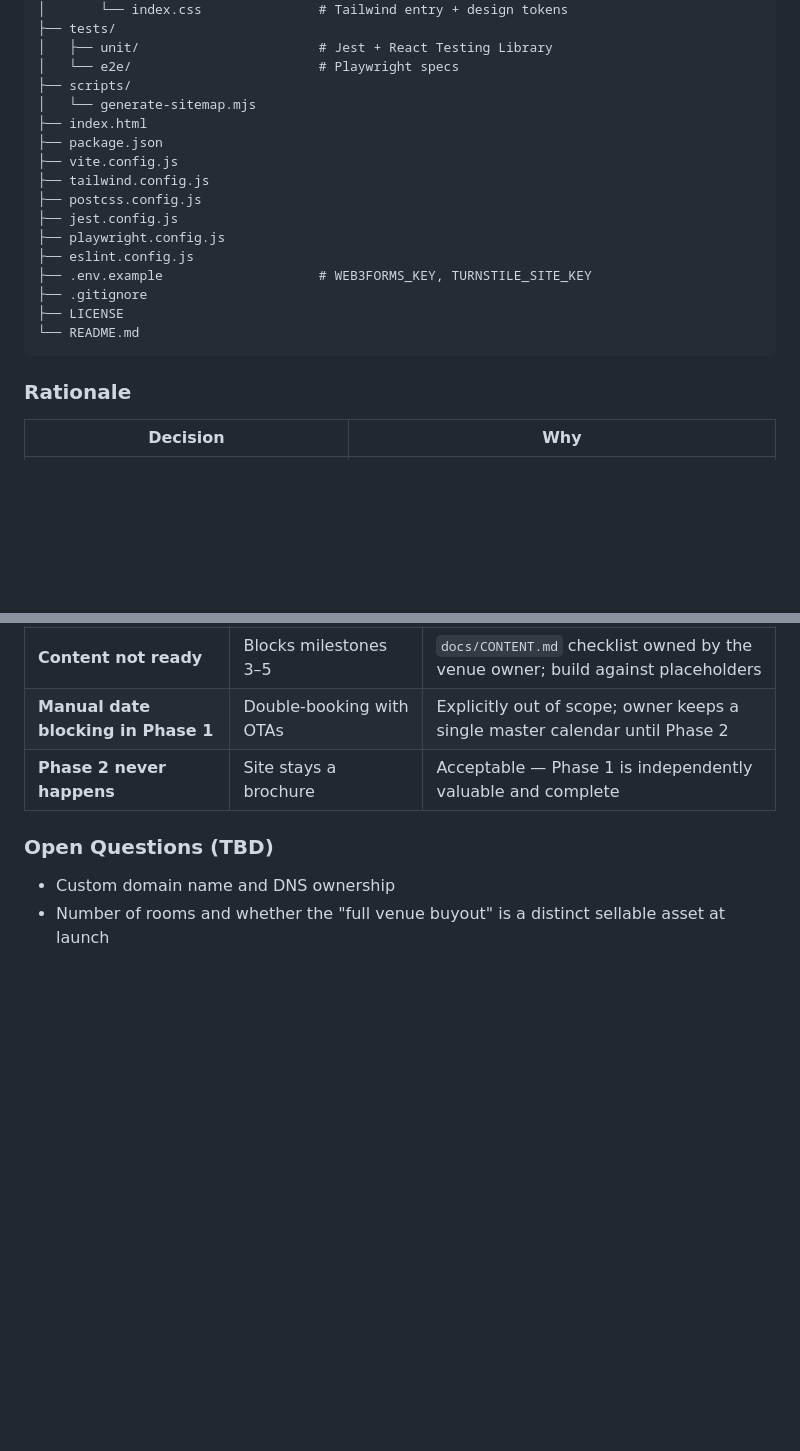
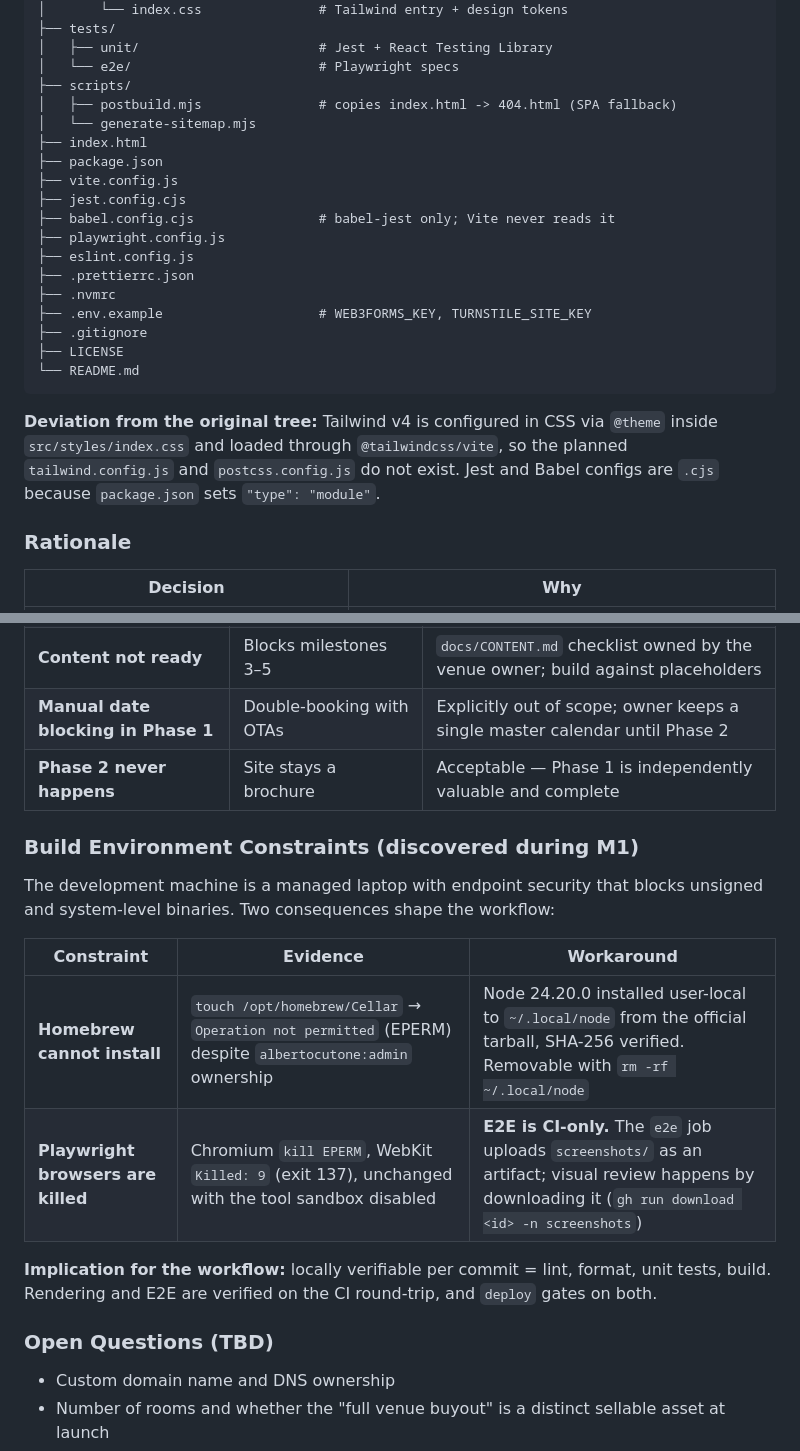
Before and after one commit to albertocutone/webgen, a Markdown page: docs/design.md, 2 parts joined by grey strips. Drawn GitHub-style; folded sections open; blank space fills up the shorter version.

````diff
--- a/docs/design.md
+++ b/docs/design.md
@@ -489,20 +489,27 @@ webgen/
 │   ├── unit/                       # Jest + React Testing Library
 │   └── e2e/                        # Playwright specs
 ├── scripts/
+│   ├── postbuild.mjs               # copies index.html -> 404.html (SPA fallback)
 │   └── generate-sitemap.mjs
 ├── index.html
 ├── package.json
 ├── vite.config.js
-├── tailwind.config.js
-├── postcss.config.js
-├── jest.config.js
+├── jest.config.cjs
+├── babel.config.cjs                # babel-jest only; Vite never reads it
 ├── playwright.config.js
 ├── eslint.config.js
+├── .prettierrc.json
+├── .nvmrc
 ├── .env.example                    # WEB3FORMS_KEY, TURNSTILE_SITE_KEY
 ├── .gitignore
 ├── LICENSE
 └── README.md
 ```
+
+**Deviation from the original tree:** Tailwind v4 is configured in CSS via `@theme` inside
+`src/styles/index.css` and loaded through `@tailwindcss/vite`, so the planned `tailwind.config.js`
+and `postcss.config.js` do not exist. Jest and Babel configs are `.cjs` because `package.json` sets
+`"type": "module"`.
 
 ### Rationale
 
@@ -584,6 +591,19 @@ flowchart LR
 | **Manual date blocking in Phase 1**    | Double-booking with OTAs                      | Explicitly out of scope; owner keeps a single master calendar until Phase 2                        |
 | **Phase 2 never happens**              | Site stays a brochure                         | Acceptable — Phase 1 is independently valuable and complete                                        |
 
+### Build Environment Constraints (discovered during M1)
+
+The development machine is a managed laptop with endpoint security that blocks unsigned and
+system-level binaries. Two consequences shape the workflow:
+
+| Constraint                         | Evidence                                                                                                 | Workaround                                                                                                                                               |
+| ---------------------------------- | -------------------------------------------------------------------------------------------------------- | -------------------------------------------------------------------------------------------------------------------------------------------------------- |
+| **Homebrew cannot install**        | `touch /opt/homebrew/Cellar` → `Operation not permitted` (EPERM) despite `albertocutone:admin` ownership | Node 24.20.0 installed user-local to `~/.local/node` from the official tarball, SHA-256 verified. Removable with `rm -rf ~/.local/node`                  |
+| **Playwright browsers are killed** | Chromium `kill EPERM`, WebKit `Killed: 9` (exit 137), unchanged with the tool sandbox disabled           | **E2E is CI-only.** The `e2e` job uploads `screenshots/` as an artifact; visual review happens by downloading it (`gh run download <id> -n screenshots`) |
+
+**Implication for the workflow:** locally verifiable per commit = lint, format, unit tests, build.
+Rendering and E2E are verified on the CI round-trip, and `deploy` gates on both.
+
 ### Open Questions (TBD)
 
 - Custom domain name and DNS ownership
````
Also changed, not shown: other parts of docs/design.md (+42 -4 lines).
